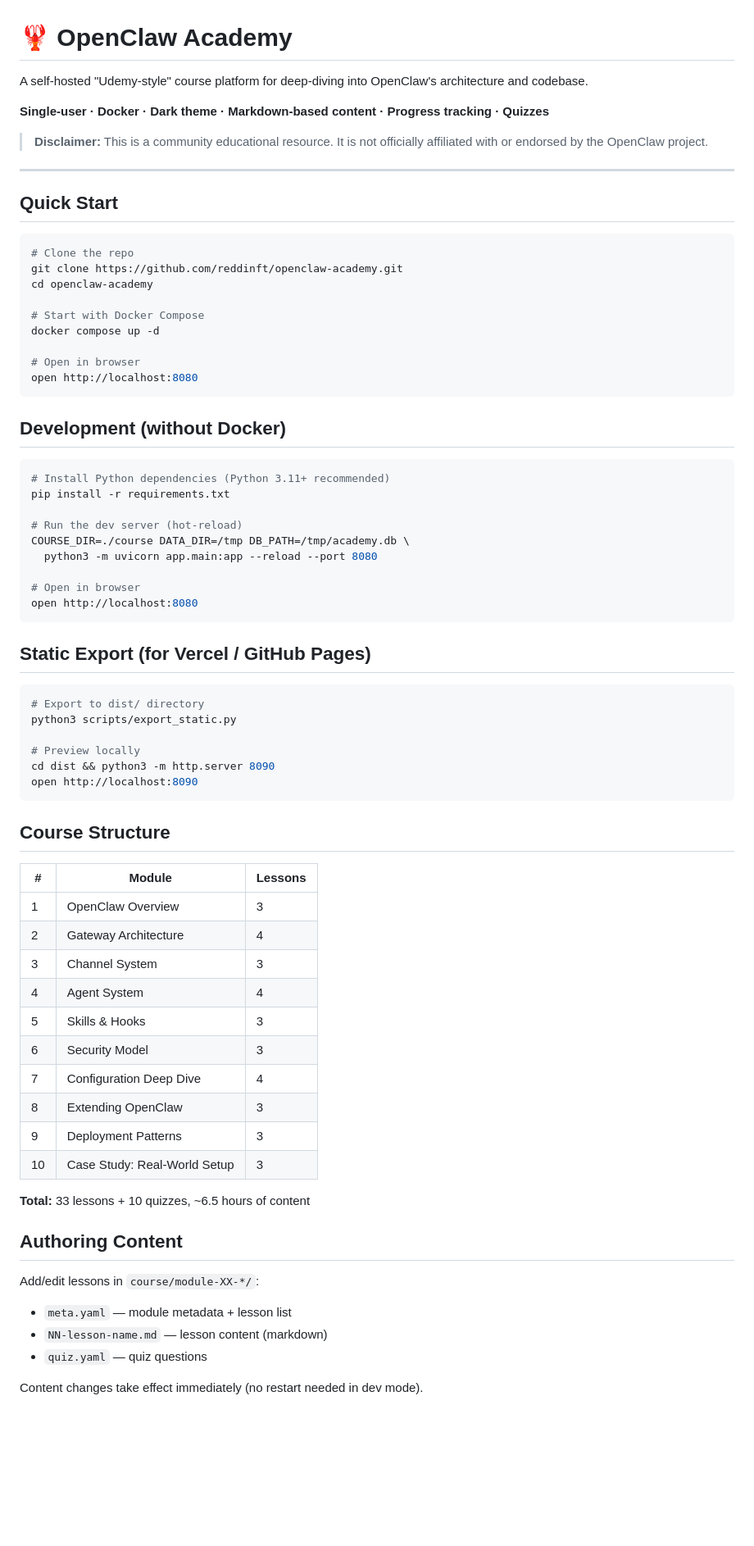
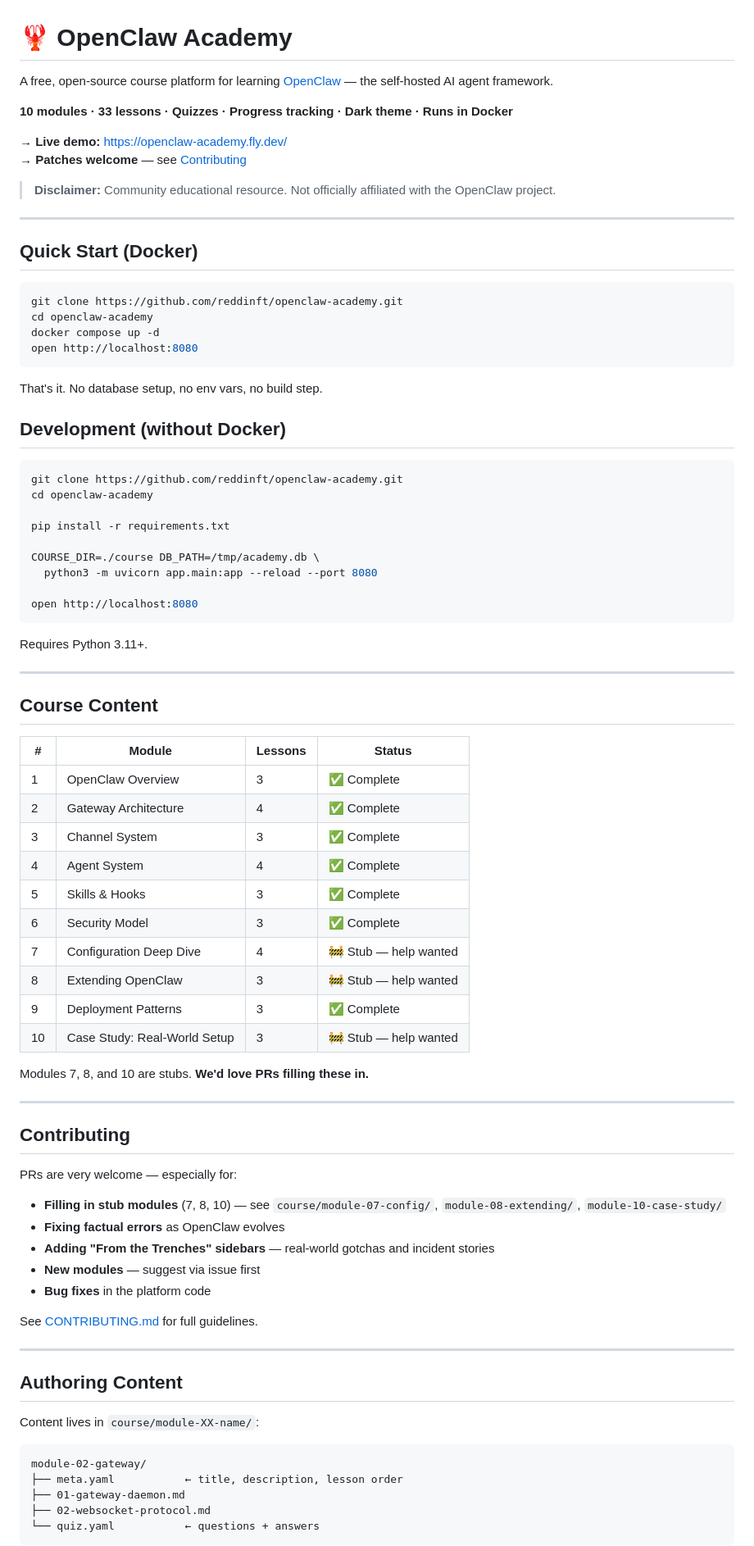
Before and after one commit to reddinft/openclaw-academy, a Markdown page: README.md, the part around one of its changes. Shown at 82% size. Drawn GitHub-style; blank space fills up the shorter version.

Commit message:
docs: open-source README overhaul + CONTRIBUTING guide — welcoming PRs

````diff
--- a/README.md
+++ b/README.md
@@ -1,75 +1,87 @@
 # 🦞 OpenClaw Academy
 
-A self-hosted "Udemy-style" course platform for deep-diving into OpenClaw's architecture and codebase.
+A free, open-source course platform for learning [OpenClaw](https://github.com/openclaw/openclaw) — the self-hosted AI agent framework.
 
-**Single-user · Docker · Dark theme · Markdown-based content · Progress tracking · Quizzes**
+**10 modules · 33 lessons · Quizzes · Progress tracking · Dark theme · Runs in Docker**
 
-> **Disclaimer:** This is a community educational resource. It is not officially affiliated with or endorsed by the OpenClaw project.
+→ **Live demo:** https://openclaw-academy.fly.dev/
+→ **Patches welcome** — see [Contributing](#contributing)
+
+> **Disclaimer:** Community educational resource. Not officially affiliated with the OpenClaw project.
 
 ---
 
-## Quick Start
+## Quick Start (Docker)
 
 ```bash
-# Clone the repo
 git clone https://github.com/reddinft/openclaw-academy.git
 cd openclaw-academy
-
-# Start with Docker Compose
 docker compose up -d
-
-# Open in browser
 open http://localhost:8080
 ```
+
+That's it. No database setup, no env vars, no build step.
 
 ## Development (without Docker)
 
 ```bash
-# Install Python dependencies (Python 3.11+ recommended)
+git clone https://github.com/reddinft/openclaw-academy.git
+cd openclaw-academy
+
 pip install -r requirements.txt
 
-# Run the dev server (hot-reload)
-COURSE_DIR=./course DATA_DIR=/tmp DB_PATH=/tmp/academy.db \
+COURSE_DIR=./course DB_PATH=/tmp/academy.db \
   python3 -m uvicorn app.main:app --reload --port 8080
 
-# Open in browser
 open http://localhost:8080
 ```
 
-## Static Export (for Vercel / GitHub Pages)
+Requires Python 3.11+.
 
-```bash
-# Export to dist/ directory
-python3 scripts/export_static.py
+---
 
-# Preview locally
-cd dist && python3 -m http.server 8090
-open http://localhost:8090
-```
+## Course Content
 
-## Course Structure
+| # | Module | Lessons | Status |
+|---|--------|---------|--------|
+| 1 | OpenClaw Overview | 3 | ✅ Complete |
+| 2 | Gateway Architecture | 4 | ✅ Complete |
+| 3 | Channel System | 3 | ✅ Complete |
+| 4 | Agent System | 4 | ✅ Complete |
+| 5 | Skills & Hooks | 3 | ✅ Complete |
+| 6 | Security Model | 3 | ✅ Complete |
+| 7 | Configuration Deep Dive | 4 | 🚧 Stub — help wanted |
+| 8 | Extending OpenClaw | 3 | 🚧 Stub — help wanted |
+| 9 | Deployment Patterns | 3 | ✅ Complete |
+| 10 | Case Study: Real-World Setup | 3 | 🚧 Stub — help wanted |
 
-| # | Module | Lessons |
-|---|--------|---------|
-| 1 | OpenClaw Overview | 3 |
-| 2 | Gateway Architecture | 4 |
-| 3 | Channel System | 3 |
-| 4 | Agent System | 4 |
-| 5 | Skills & Hooks | 3 |
-| 6 | Security Model | 3 |
-| 7 | Configuration Deep Dive | 4 |
-| 8 | Extending OpenClaw | 3 |
-| 9 | Deployment Patterns | 3 |
-| 10 | Case Study: Real-World Setup | 3 |
+Modules 7, 8, and 10 are stubs. **We'd love PRs filling these in.**
 
-**Total:** 33 lessons + 10 quizzes, ~6.5 hours of content
+---
+
+## Contributing
+
+PRs are very welcome — especially for:
+
+- **Filling in stub modules** (7, 8, 10) — see `course/module-07-config/`, `module-08-extending/`, `module-10-case-study/`
+- **Fixing factual errors** as OpenClaw evolves
+- **Adding "From the Trenches" sidebars** — real-world gotchas and incident stories
+- **New modules** — suggest via issue first
+- **Bug fixes** in the platform code
+
+See [CONTRIBUTING.md](CONTRIBUTING.md) for full guidelines.
+
+---
 
 ## Authoring Content
 
-Add/edit lessons in `course/module-XX-*/`:
-- `meta.yaml` — module metadata + lesson list
-- `NN-lesson-name.md` — lesson content (markdown)
-- `quiz.yaml` — quiz questions
+Content lives in `course/module-XX-name/`:
 
-Content changes take effect immediately (no restart needed in dev mode).
+```
+module-02-gateway/
+├── meta.yaml           ← title, description, lesson order
+├── 01-gateway-daemon.md
+├── 02-websocket-protocol.md
+└── quiz.yaml           ← questions + answers
+```
 
````
Also changed, not shown: other parts of README.md (+50 -41 lines), CONTRIBUTING.md (added, +122 -0 lines).
